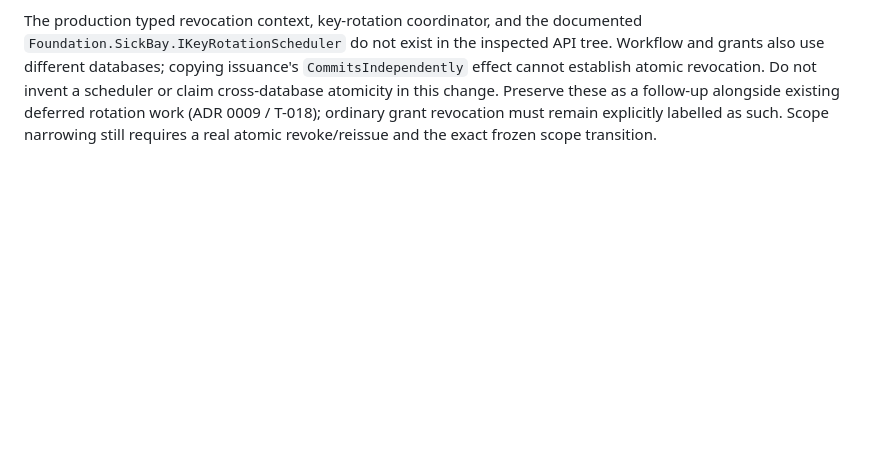
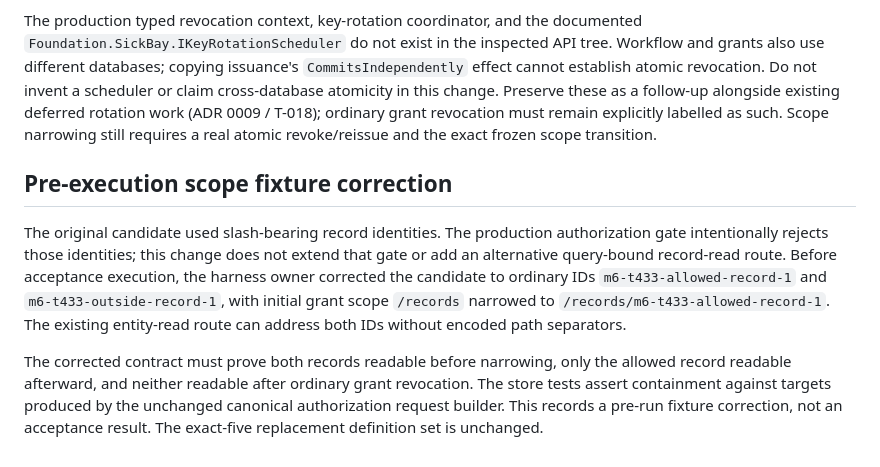
Before and after one commit to Harborline-Software/harborline-app, a Markdown page: docs/pack-action-contract-gap.md, the part around the change. Drawn GitHub-style; blank space fills up the shorter version.

Commit message:
433: document pre-run scope fixture correction

```diff
--- a/docs/pack-action-contract-gap.md
+++ b/docs/pack-action-contract-gap.md
@@ -288,3 +288,20 @@ scheduler or claim cross-database atomicity in this change. Preserve these as a
 follow-up alongside existing deferred rotation work (ADR 0009 / T-018); ordinary
 grant revocation must remain explicitly labelled as such. Scope narrowing still
 requires a real atomic revoke/reissue and the exact frozen scope transition.
+
+## Pre-execution scope fixture correction
+
+The original candidate used slash-bearing record identities. The production
+authorization gate intentionally rejects those identities; this change does not
+extend that gate or add an alternative query-bound record-read route. Before
+acceptance execution, the harness owner corrected the candidate to ordinary IDs
+`m6-t433-allowed-record-1` and `m6-t433-outside-record-1`, with initial grant scope
+`/records` narrowed to `/records/m6-t433-allowed-record-1`. The existing entity-read
+route can address both IDs without encoded path separators.
+
+The corrected contract must prove both records readable before narrowing, only
+the allowed record readable afterward, and neither readable after ordinary grant
+revocation. The store tests assert containment against targets produced by the
+unchanged canonical authorization request builder. This records a pre-run fixture
+correction, not an acceptance result. The exact-five replacement definition set
+is unchanged.
```
